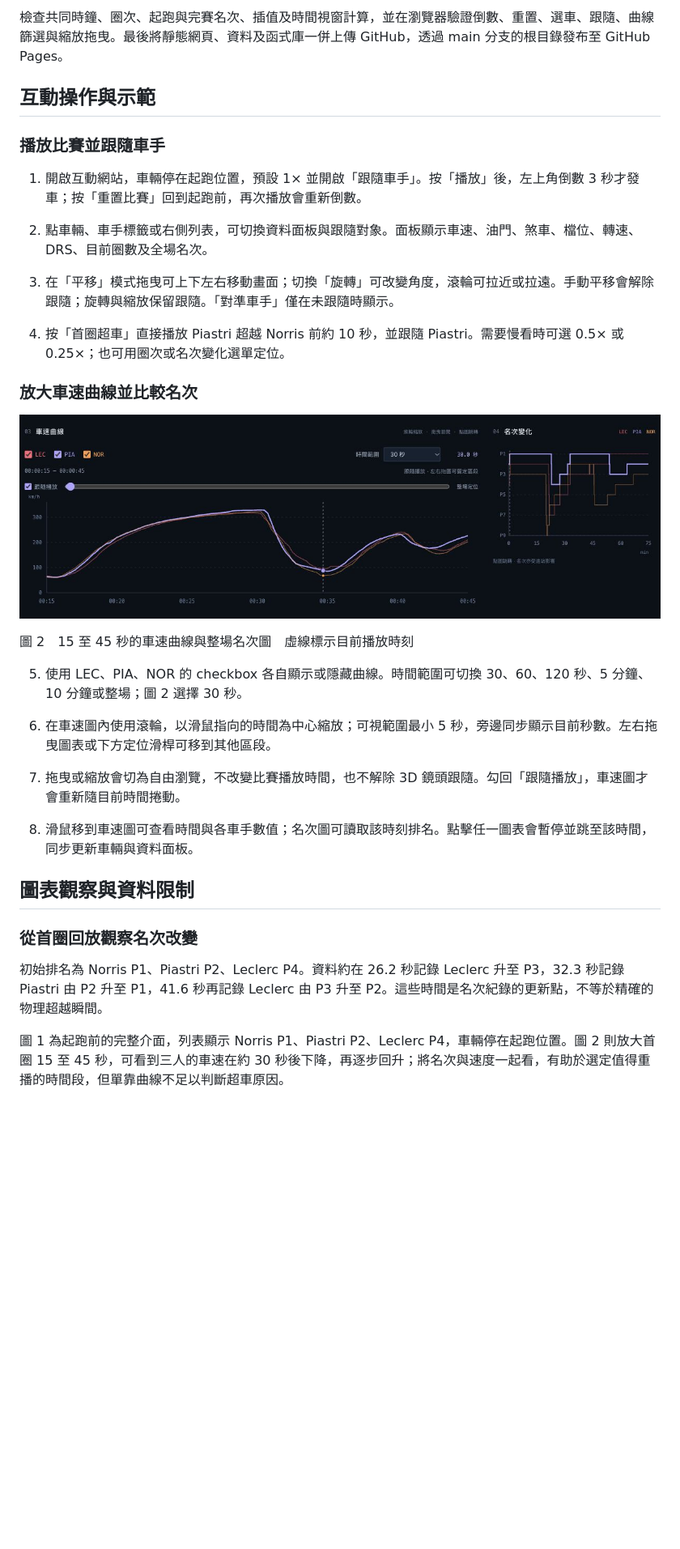
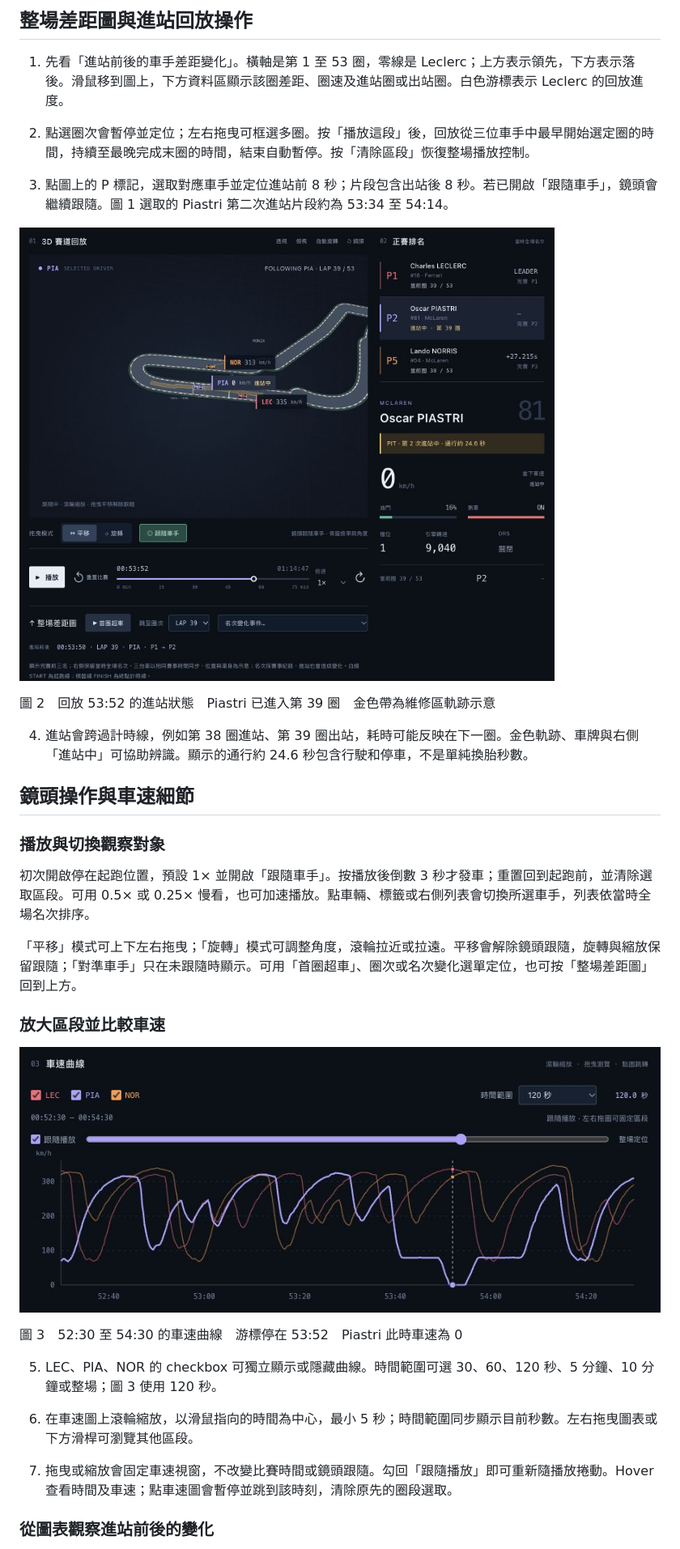
Before and after one commit to victorien1963/1151VIS-HW2-415085047-YEN-TING-YA, a Markdown page: HW2-report.md, the part around one of its changes. Shown at 81% size. Rendered like a GitHub page; pictures changed too: hw2-pit.jpg (added), hw2-speed.jpg (added); blank space fills up the shorter version.

```diff
--- a/HW2-report.md
+++ b/HW2-report.md
@@ -50,37 +50,37 @@ app.js 管理播放、選取及 D3 圖表；scene.js 負責 Three.js 場景與
 
-檢查共同時鐘、圈次、起跑與完賽名次、插值及時間視窗計算，並在瀏覽器驗證倒數、重置、選車、跟隨、曲線篩選與縮放拖曳。最後將靜態網頁、資料及函式庫一併上傳 GitHub，透過 main 分支的根目錄發布至 GitHub Pages。
+## 整場差距圖與進站回放操作
 
-## 互動操作與示範
+1. 先看「進站前後的車手差距變化」。橫軸是第 1 至 53 圈，零線是 Leclerc；上方表示領先，下方表示落後。滑鼠移到圖上，下方資料區顯示該圈差距、圈速及進站圈或出站圈。白色游標表示 Leclerc 的回放進度。
 
-### 播放比賽並跟隨車手
+2. 點選圈次會暫停並定位；左右拖曳可框選多圈。按「播放這段」後，回放從三位車手中最早開始選定圈的時間，持續至最晚完成末圈的時間，結束自動暫停。按「清除區段」恢復整場播放控制。
 
-1. 開啟互動網站，車輛停在起跑位置，預設 1× 並開啟「跟隨車手」。按「播放」後，左上角倒數 3 秒才發車；按「重置比賽」回到起跑前，再次播放會重新倒數。
+3. 點圖上的 P 標記，選取對應車手並定位進站前 8 秒；片段包含出站後 8 秒。若已開啟「跟隨車手」，鏡頭會繼續跟隨。圖 1 選取的 Piastri 第二次進站片段約為 53:34 至 54:14。
 
-2. 點車輛、車手標籤或右側列表，可切換資料面板與跟隨對象。面板顯示車速、油門、煞車、檔位、轉速、DRS、目前圈數及全場名次。
+![圖 2　回放 53:52 的進站狀態　Piastri 已進入第 39 圈　金色帶為維修區軌跡示意](hw2-pit.jpg)
 
-3. 在「平移」模式拖曳可上下左右移動畫面；切換「旋轉」可改變角度，滾輪可拉近或拉遠。手動平移會解除跟隨；旋轉與縮放保留跟隨。「對準車手」僅在未跟隨時顯示。
+圖 2　回放 53:52 的進站狀態　Piastri 已進入第 39 圈　金色帶為維修區軌跡示意
 
-4. 按「首圈超車」直接播放 Piastri 超越 Norris 前約 10 秒，並跟隨 Piastri。需要慢看時可選 0.5× 或 0.25×；也可用圈次或名次變化選單定位。
+4. 進站會跨過計時線，例如第 38 圈進站、第 39 圈出站，耗時可能反映在下一圈。金色軌跡、車牌與右側「進站中」可協助辨識。顯示的通行約 24.6 秒包含行駛和停車，不是單純換胎秒數。
 
-### 放大車速曲線並比較名次
+## 鏡頭操作與車速細節
 
-![圖 2　15 至 45 秒的車速曲線與整場名次圖　虛線標示目前播放時刻](hw2-charts.png)
+### 播放與切換觀察對象
 
-圖 2　15 至 45 秒的車速曲線與整場名次圖　虛線標示目前播放時刻
+初次開啟停在起跑位置，預設 1× 並開啟「跟隨車手」。按播放後倒數 3 秒才發車；重置回到起跑前，並清除選取區段。可用 0.5× 或 0.25× 慢看，也可加速播放。點車輛、標籤或右側列表會切換所選車手，列表依當時全場名次排序。
 
-5. 使用 LEC、PIA、NOR 的 checkbox 各自顯示或隱藏曲線。時間範圍可切換 30、60、120 秒、5 分鐘、10 分鐘或整場；圖 2 選擇 30 秒。
+「平移」模式可上下左右拖曳；「旋轉」模式可調整角度，滾輪拉近或拉遠。平移會解除鏡頭跟隨，旋轉與縮放保留跟隨；「對準車手」只在未跟隨時顯示。可用「首圈超車」、圈次或名次變化選單定位，也可按「整場差距圖」回到上方。
 
-6. 在車速圖內使用滾輪，以滑鼠指向的時間為中心縮放；可視範圍最小 5 秒，旁邊同步顯示目前秒數。左右拖曳圖表或下方定位滑桿可移到其他區段。
+### 放大區段並比較車速
 
-7. 拖曳或縮放會切為自由瀏覽，不改變比賽播放時間，也不解除 3D 鏡頭跟隨。勾回「跟隨播放」，車速圖才會重新隨目前時間捲動。
+![圖 3　52:30 至 54:30 的車速曲線　游標停在 53:52　Piastri 此時車速為 0](hw2-speed.jpg)
 
-8. 滑鼠移到車速圖可查看時間與各車手數值；名次圖可讀取該時刻排名。點擊任一圖表會暫停並跳至該時間，同步更新車輛與資料面板。
+圖 3　52:30 至 54:30 的車速曲線　游標停在 53:52　Piastri 此時車速為 0
 
-## 圖表觀察與資料限制
+5. LEC、PIA、NOR 的 checkbox 可獨立顯示或隱藏曲線。時間範圍可選 30、60、120 秒、5 分鐘、10 分鐘或整場；圖 3 使用 120 秒。
 
-### 從首圈回放觀察名次改變
+6. 在車速圖上滾輪縮放，以滑鼠指向的時間為中心，最小 5 秒；時間範圍同步顯示目前秒數。左右拖曳圖表或下方滑桿可瀏覽其他區段。
 
-初始排名為 Norris P1、Piastri P2、Leclerc P4。資料約在 26.2 秒記錄 Leclerc 升至 P3，32.3 秒記錄 Piastri 由 P2 升至 P1，41.6 秒再記錄 Leclerc 由 P3 升至 P2。這些時間是名次紀錄的更新點，不等於精確的物理超越瞬間。
+7. 拖曳或縮放會固定車速視窗，不改變比賽時間或鏡頭跟隨。勾回「跟隨播放」即可重新隨播放捲動。Hover 查看時間及車速；點車速圖會暫停並跳到該時刻，清除原先的圈段選取。
 
-圖 1 為起跑前的完整介面，列表顯示 Norris P1、Piastri P2、Leclerc P4，車輛停在起跑位置。圖 2 則放大首圈 15 至 45 秒，可看到三人的車速在約 30 秒後下降，再逐步回升；將名次與速度一起看，有助於選定值得重播的時間段，但單靠曲線不足以判斷超車原因。
+### 從圖表觀察進站前後的變化
 
```
Also changed, not shown: other parts of HW2-report.md (+45 -33 lines), README.md (+24 -12 lines), hw2-gap.jpg (added), 9 other files.
